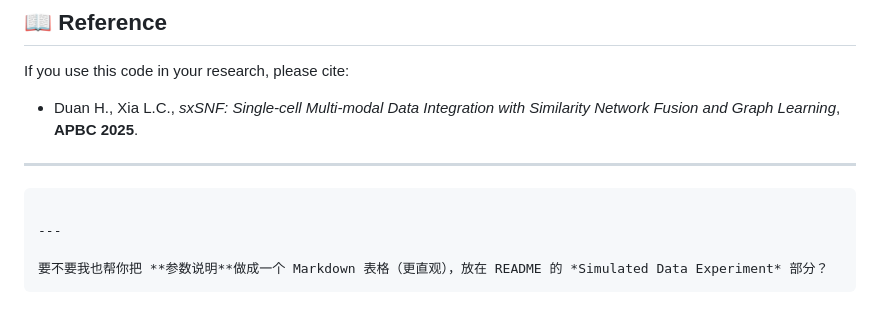
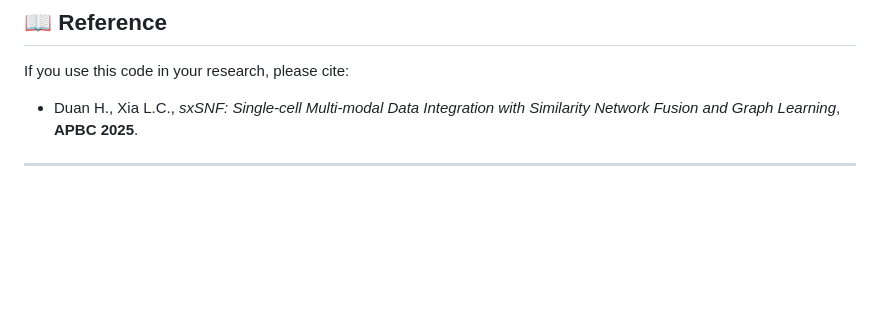
Before and after one commit to labxscut/sxSNF, a Markdown page: README.md, the part around the change. GitHub-like rendering; blank space fills up the shorter version.

````diff
--- a/README.md
+++ b/README.md
@@ -151,10 +151,3 @@ If you use this code in your research, please cite:
 * Duan H., Xia L.C., *sxSNF: Single-cell Multi-modal Data Integration with Similarity Network Fusion and Graph Learning*, **APBC 2025**.
 
 ---
-
-```
-
----
-
-要不要我也帮你把 **参数说明**做成一个 Markdown 表格（更直观），放在 README 的 *Simulated Data Experiment* 部分？
-```
````
